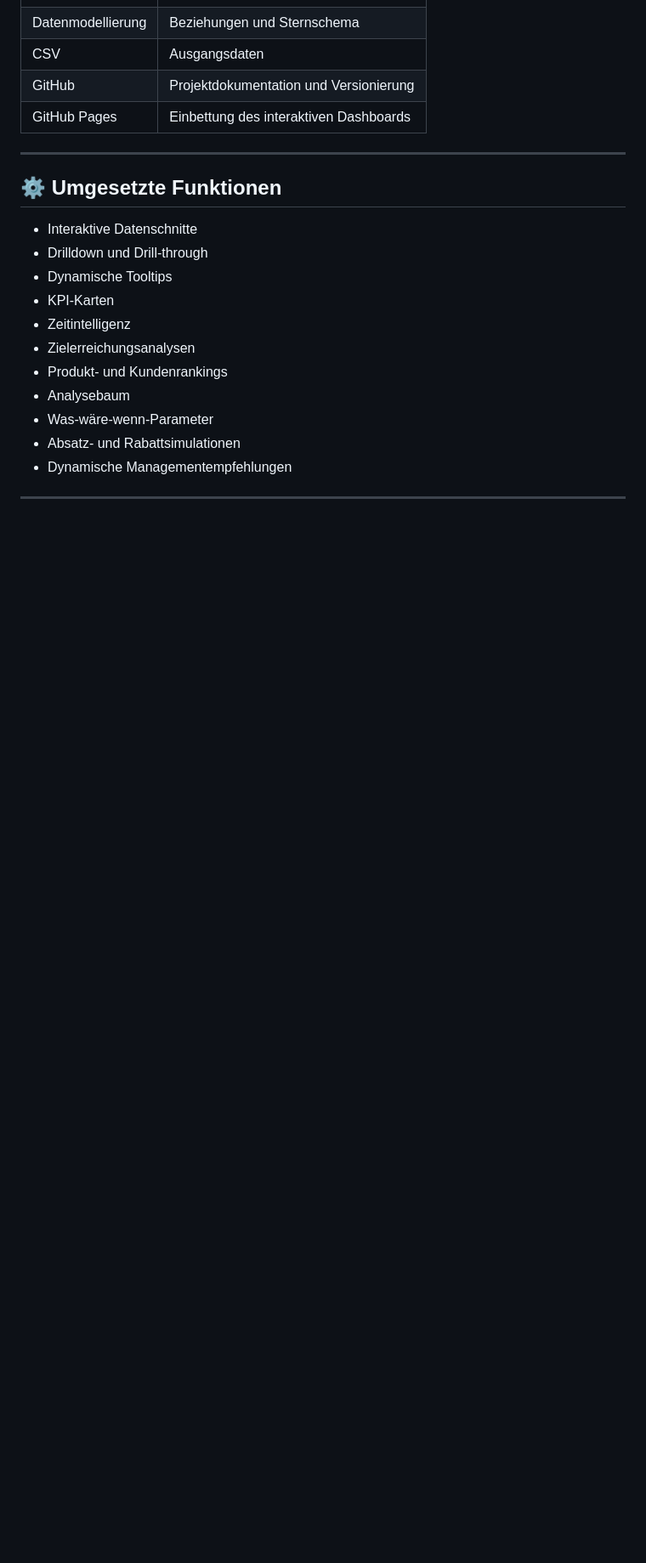
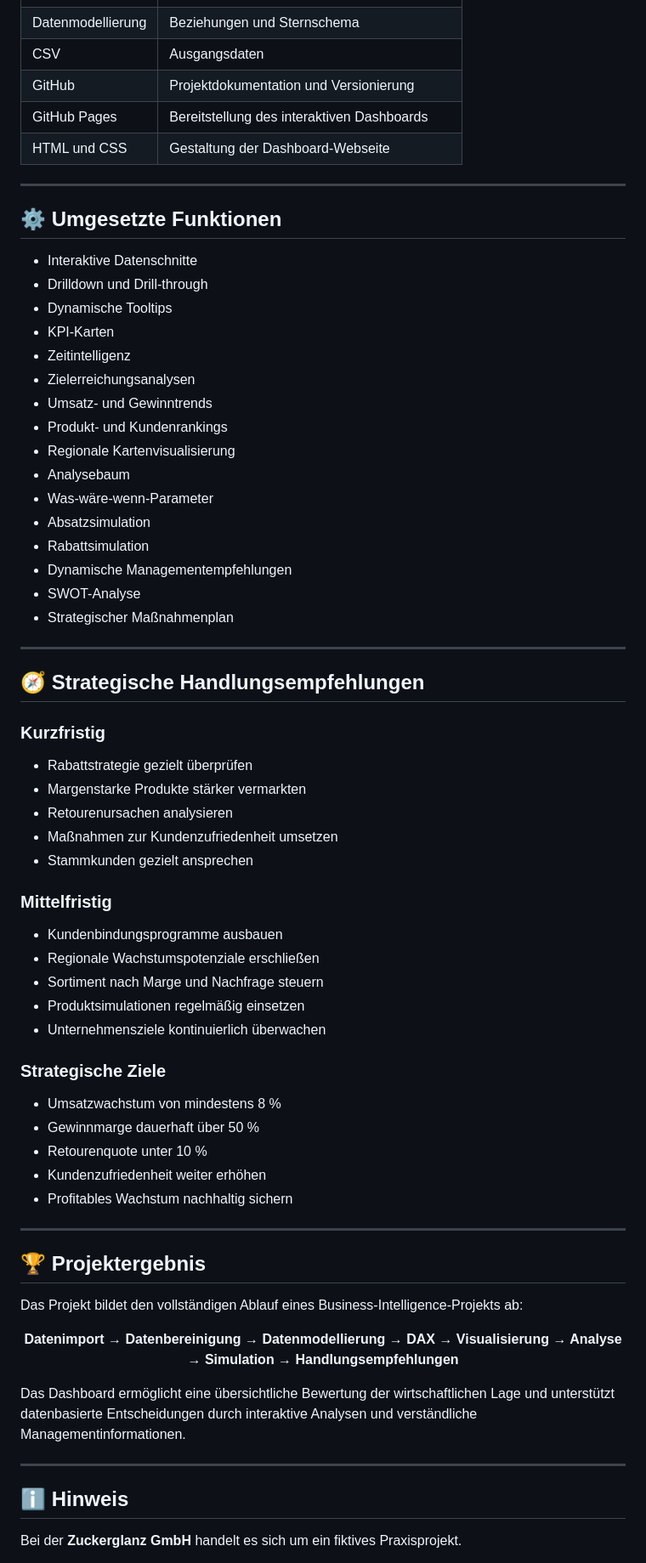
Before and after one commit to designlili/Zuckerglanz-GmbH, a Markdown page: README.md, the part around one of its changes. Shown at 85% size. GitHub-like rendering; blank space fills up the shorter version.

```diff
--- a/README.md
+++ b/README.md
@@ -180,7 +237,8 @@ Die Tabellen wurden nach dem Prinzip eines strukturierten Sternschemas aufgebaut
 | Datenmodellierung | Beziehungen und Sternschema |
 | CSV | Ausgangsdaten |
 | GitHub | Projektdokumentation und Versionierung |
-| GitHub Pages | Einbettung des interaktiven Dashboards |
+| GitHub Pages | Bereitstellung des interaktiven Dashboards |
+| HTML und CSS | Gestaltung der Dashboard-Webseite |
 
 ---
 
@@ -192,10 +250,62 @@ Die Tabellen wurden nach dem Prinzip eines strukturierten Sternschemas aufgebaut
 - KPI-Karten
 - Zeitintelligenz
 - Zielerreichungsanalysen
+- Umsatz- und Gewinntrends
 - Produkt- und Kundenrankings
+- Regionale Kartenvisualisierung
 - Analysebaum
 - Was-wäre-wenn-Parameter
-- Absatz- und Rabattsimulationen
+- Absatzsimulation
+- Rabattsimulation
 - Dynamische Managementempfehlungen
+- SWOT-Analyse
+- Strategischer Maßnahmenplan
 
 ---
+
+## 🧭 Strategische Handlungsempfehlungen
+
+### Kurzfristig
+
+- Rabattstrategie gezielt überprüfen
+- Margenstarke Produkte stärker vermarkten
+- Retourenursachen analysieren
+- Maßnahmen zur Kundenzufriedenheit umsetzen
+- Stammkunden gezielt ansprechen
+
+### Mittelfristig
+
+- Kundenbindungsprogramme ausbauen
+- Regionale Wachstumspotenziale erschließen
+- Sortiment nach Marge und Nachfrage steuern
+- Produktsimulationen regelmäßig einsetzen
+- Unternehmensziele kontinuierlich überwachen
+
+### Strategische Ziele
+
+- Umsatzwachstum von mindestens 8 %
+- Gewinnmarge dauerhaft über 50 %
+- Retourenquote unter 10 %
+- Kundenzufriedenheit weiter erhöhen
+- Profitables Wachstum nachhaltig sichern
+
+---
+
+## 🏆 Projektergebnis
+
+Das Projekt bildet den vollständigen Ablauf eines Business-Intelligence-Projekts ab:
+
+<p align="center">
+  <strong>
+    Datenimport → Datenbereinigung → Datenmodellierung → DAX → Visualisierung → Analyse → Simulation → Handlungsempfehlungen
+  </strong>
+</p>
+
+Das Dashboard ermöglicht eine übersichtliche Bewertung der wirtschaftlichen Lage und unterstützt datenbasierte Entscheidungen durch interaktive Analysen und verständliche Managementinformationen.
+
+---
+
+## ℹ️ Hinweis
+
+Bei der **Zuckerglanz GmbH** handelt es sich um ein fiktives Praxisprojekt.
+
```
Also changed, not shown: other parts of README.md (+147 -75 lines).
